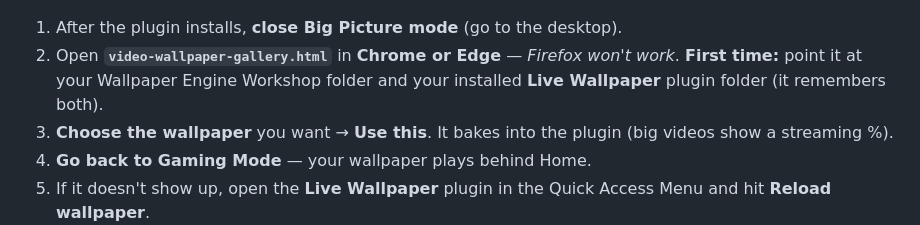
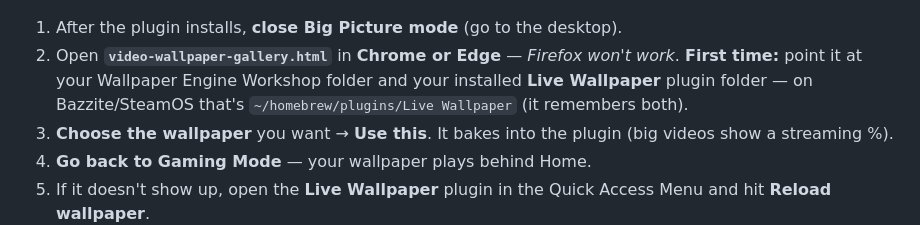
Before and after one commit to seatann-dev/decky-wall, a Markdown page: README.md, the part around the change. GitHub-like rendering.

```diff
--- a/README.md
+++ b/README.md
@@ -46,7 +46,7 @@ Every "live wallpaper on Steam Deck" answer out there is **desktop mode**. Decky
 ![How to use Decky.wall](./Decky.wall_howto.png)
 
 1. After the plugin installs, **close Big Picture mode** (go to the desktop).
-2. Open **`video-wallpaper-gallery.html`** in **Chrome or Edge** — *Firefox won't work*. **First time:** point it at your Wallpaper Engine Workshop folder and your installed **Live Wallpaper** plugin folder (it remembers both).
+2. Open **`video-wallpaper-gallery.html`** in **Chrome or Edge** — *Firefox won't work*. **First time:** point it at your Wallpaper Engine Workshop folder and your installed **Live Wallpaper** plugin folder — on Bazzite/SteamOS that's `~/homebrew/plugins/Live Wallpaper` (it remembers both).
 3. **Choose the wallpaper** you want → **Use this**. It bakes into the plugin (big videos show a streaming %).
 4. **Go back to Gaming Mode** — your wallpaper plays behind Home.
 5. If it doesn't show up, open the **Live Wallpaper** plugin in the Quick Access Menu and hit **Reload wallpaper**.
```
